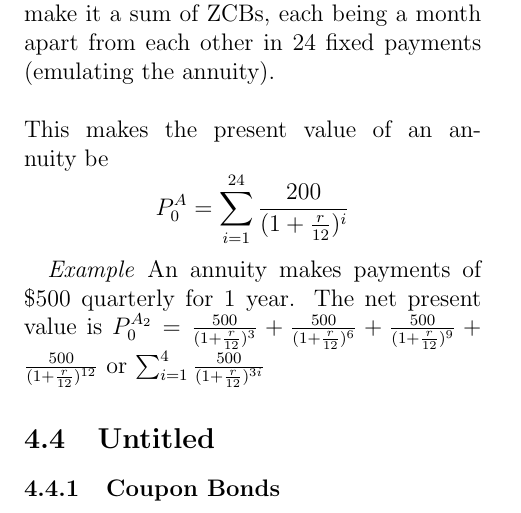
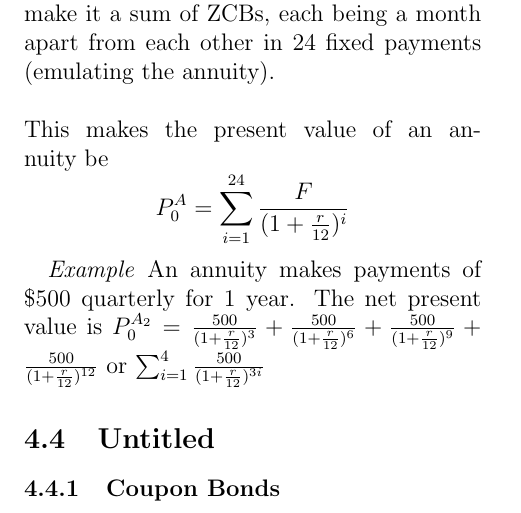
Before and after one commit to etashj/PGSS-Notes, a LaTeX document (MathFin/main.tex): part of page 4 of 4, cut so that both start at the same text. Compiled offline with pdfLaTeX.

Commit message:
Fixed general formulaic error

```diff
--- a/MathFin/main.tex
+++ b/MathFin/main.tex
@@ -163,7 +163,7 @@ An \textbf{annuity} is a series of same-sized payments made at regular intervals
 An annuity makes payments of \$200 for 2 years. To rewrite it, you could make it a sum of ZCBs, each being a month apart from each other in 24 fixed payments (emulating the annuity).
 \\\\
 This makes the present value of an annuity be
- \[P_0^A = \sum_{i=1}^{24}\frac{200}{(1+\frac{r}{12})^i}\]
+ \[P_0^A = \sum_{i=1}^{24}\frac{F}{(1+\frac{r}{12})^i}\]
 
 
 \textit{Example}
```
Also changed, not shown: MathFin/main.pdf.
